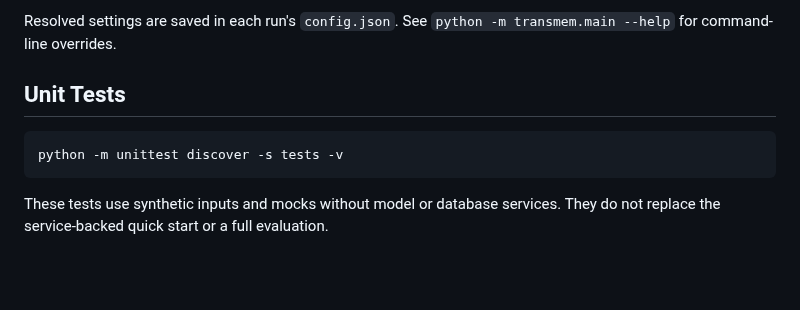
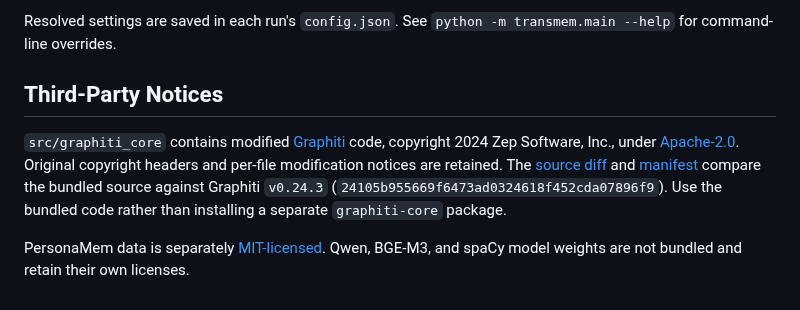
Before and after one commit to Aries-chen/TransMem, a Markdown page: docs/implementation.md, the part around the change. GitHub-like rendering; blank space fills up the shorter version.

````diff
--- a/docs/implementation.md
+++ b/docs/implementation.md
@@ -52,11 +52,15 @@ Graphiti loads. See [source changes](graphiti_changes.patch) and the
 Resolved settings are saved in each run's `config.json`.
 See `python -m transmem.main --help` for command-line overrides.
 
-## Unit Tests
+## Third-Party Notices
 
-```bash
-python -m unittest discover -s tests -v
-```
+`src/graphiti_core` contains modified [Graphiti](https://github.com/getzep/graphiti)
+code, copyright 2024 Zep Software, Inc., under [Apache-2.0](../LICENSE).
+Original copyright headers and per-file modification notices are retained.
+The [source diff](graphiti_changes.patch) and [manifest](graphiti_source_manifest.json)
+compare the bundled source against Graphiti `v0.24.3`
+(`24105b955669f6473ad0324618f452cda07896f9`). Use the bundled code rather than
+installing a separate `graphiti-core` package.
 
-These tests use synthetic inputs and mocks without model or database services.
-They do not replace the service-backed quick start or a full evaluation.
+PersonaMem data is separately [MIT-licensed](../data/personamem/LICENSE).
+Qwen, BGE-M3, and spaCy model weights are not bundled and retain their own licenses.
````
Also changed, not shown: README.md (+3 -6 lines), THIRD_PARTY_NOTICES.md (deleted, +0 -26 lines), assets/figure2.png, 10 other files.
